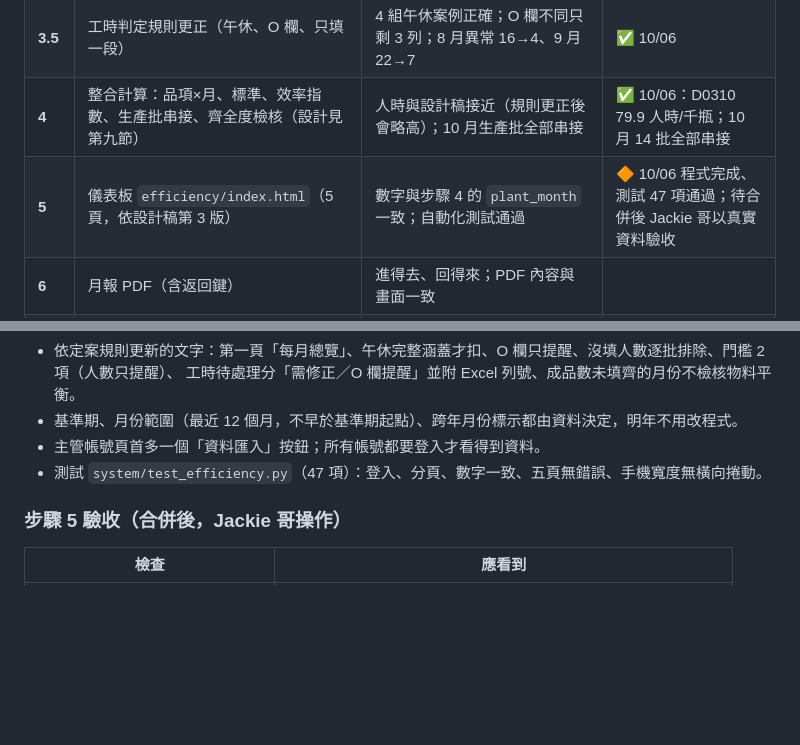
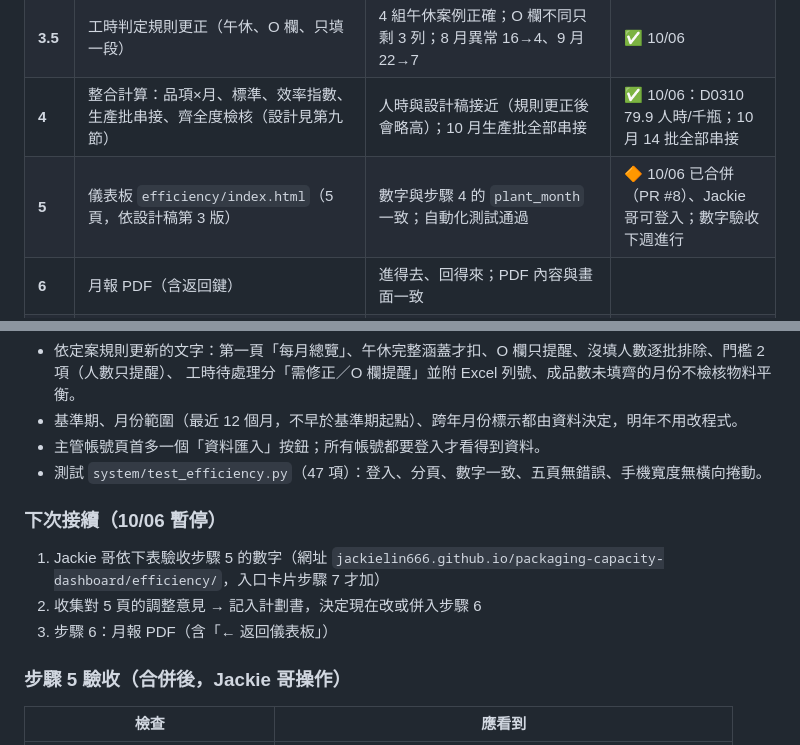
Before and after one commit to jackielin666/packaging-capacity-dashboard, a Markdown page: analysis/product-efficiency-plan.md, 2 parts joined by grey strips. GitHub-like rendering; blank space fills up the shorter version.

Commit message:
Plan: record step 5 status and where to resume
Co-Authored-By: Claude Opus 5.5 <noreply@anthropic.com>
Claude-Session: https://claude.ai/code/session_016pz1wVAmVHc9FEvgaxNSXJ

```diff
--- a/analysis/product-efficiency-plan.md
+++ b/analysis/product-efficiency-plan.md
@@ -123,7 +123,7 @@
 | **3** | Jackie 哥以匯入頁上傳 10/05 版 Excel（2024/01 起） | **與製成率系統逐月數字一致**：B2011、D0310、A1020 的總工時、鍋數、每鍋人時、製成率誤差 0 | ✅ 10/06：97/97 一致 |
 | **3.5** | 工時判定規則更正（午休、O 欄、只填一段） | 4 組午休案例正確；O 欄不同只剩 3 列；8 月異常 16→4、9 月 22→7 | ✅ 10/06 |
 | **4** | 整合計算：品項×月、標準、效率指數、生產批串接、齊全度檢核（設計見第九節） | 人時與設計稿接近（規則更正後會略高）；10 月生產批全部串接 | ✅ 10/06：D0310 79.9 人時/千瓶；10 月 14 批全部串接 |
-| **5** | 儀表板 `efficiency/index.html`（5 頁，依設計稿第 3 版） | 數字與步驟 4 的 `plant_month` 一致；自動化測試通過 | 🔶 10/06 程式完成、測試 47 項通過；待合併後 Jackie 哥以真實資料驗收 |
+| **5** | 儀表板 `efficiency/index.html`（5 頁，依設計稿第 3 版） | 數字與步驟 4 的 `plant_month` 一致；自動化測試通過 | 🔶 10/06 已合併（PR #8）、Jackie 哥可登入；數字驗收下週進行 |
 | **6** | 月報 PDF（含返回鍵） | 進得去、回得來；PDF 內容與畫面一致 | |
 | **7** | 維運：備份加入 production、每日自動連線、入口網站第 3 張卡、操作手冊 | 備份核對全部打勾；入口卡片可進入 | |
 
@@ -200,6 +200,12 @@
 - 主管帳號頁首多一個「資料匯入」按鈕；所有帳號都要登入才看得到資料。
 - 測試 `system/test_efficiency.py`（47 項）：登入、分頁、數字一致、五頁無錯誤、手機寬度無橫向捲動。
 
+### 下次接續（10/06 暫停）
+
+1. Jackie 哥依下表驗收步驟 5 的數字（網址 `jackielin666.github.io/packaging-capacity-dashboard/efficiency/`，入口卡片步驟 7 才加）
+2. 收集對 5 頁的調整意見 → 記入計劃書，決定現在改或併入步驟 6
+3. 步驟 6：月報 PDF（含「← 返回儀表板」）
+
 ### 步驟 5 驗收（合併後，Jackie 哥操作）
 
 | 檢查 | 應看到 |
```
